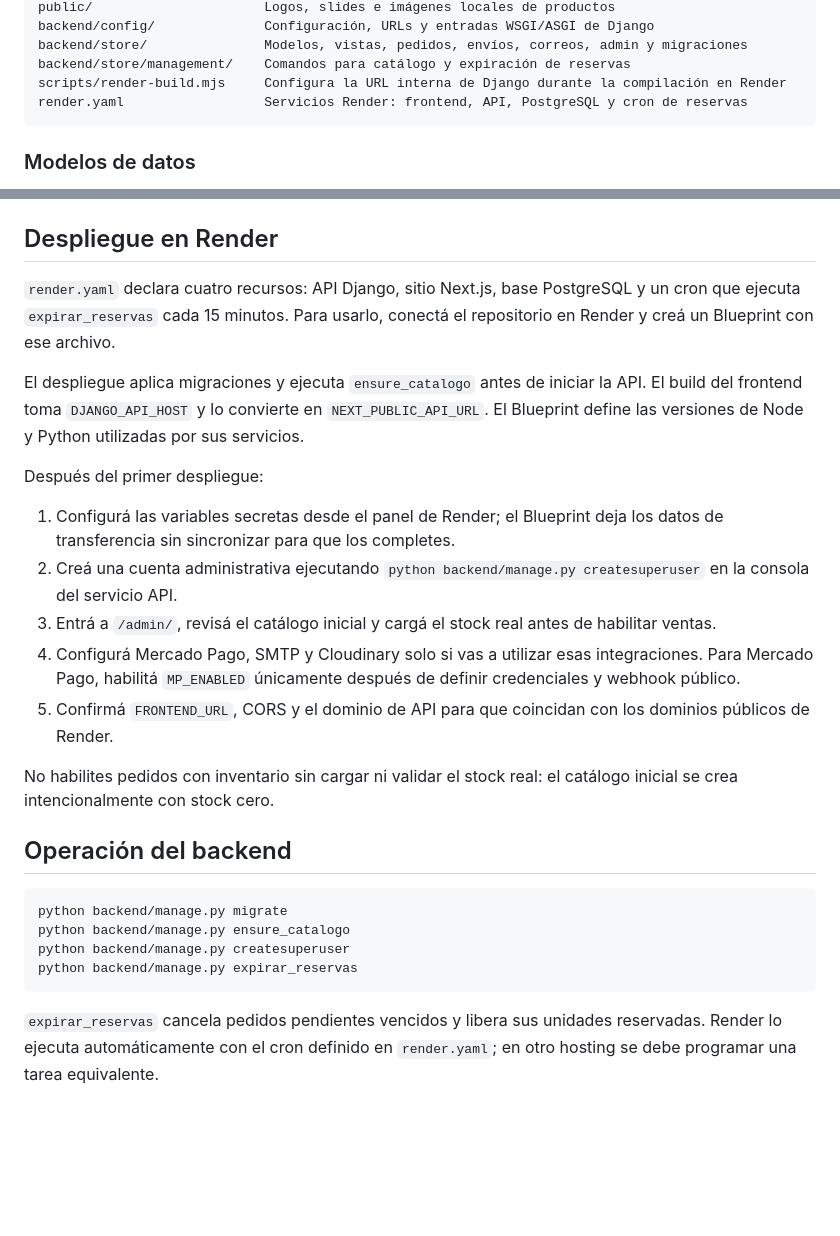
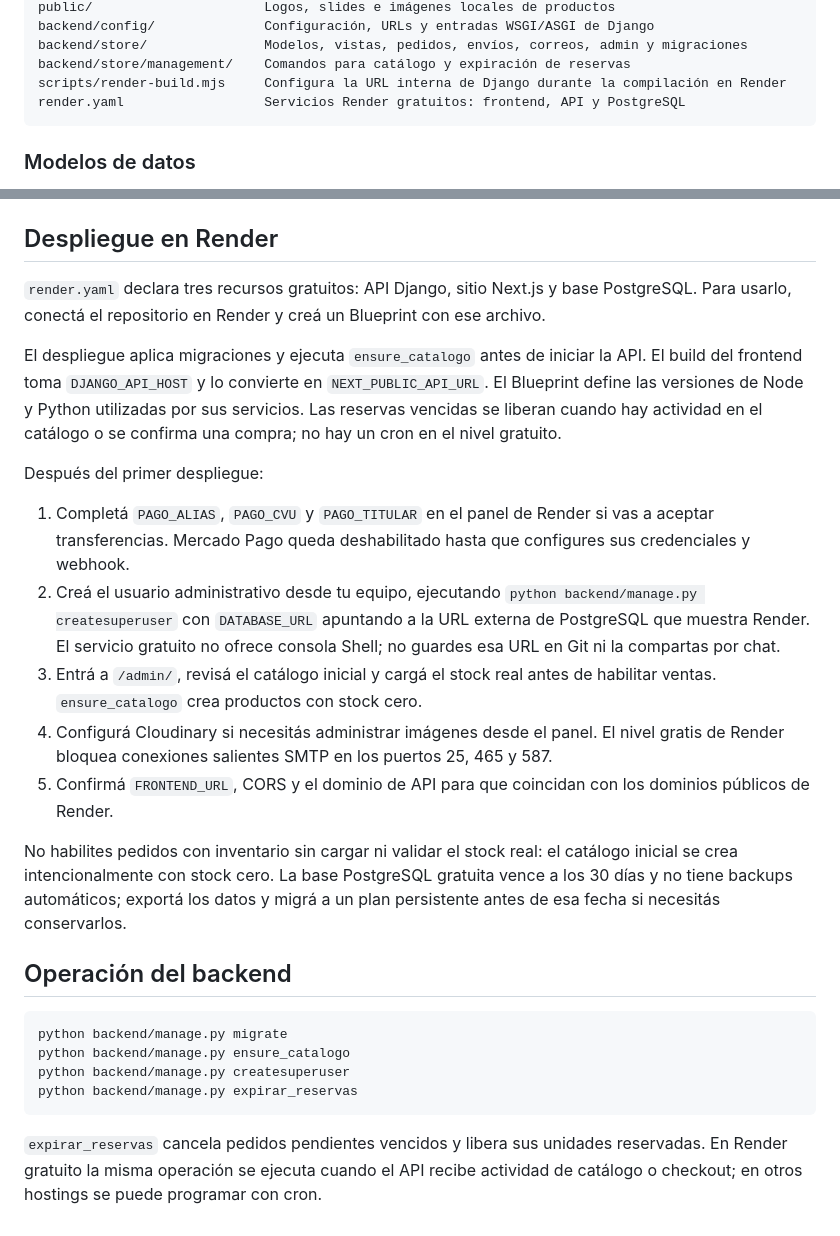
Before and after one commit to nelsonvis3/ragnarsuplementosfsa, a Markdown page: README.md, 2 parts joined by grey strips. Rendered like a GitHub page; blank space fills up the shorter version.

Commit message:
Document free Render deployment

````diff
--- a/README.md
+++ b/README.md
@@ -183,7 +183,7 @@ backend/config/              Configuración, URLs y entradas WSGI/ASGI de Django
 backend/store/               Modelos, vistas, pedidos, envíos, correos, admin y migraciones
 backend/store/management/    Comandos para catálogo y expiración de reservas
 scripts/render-build.mjs     Configura la URL interna de Django durante la compilación en Render
-render.yaml                  Servicios Render: frontend, API, PostgreSQL y cron de reservas
+render.yaml                  Servicios Render gratuitos: frontend, API y PostgreSQL
 ```
 
 ### Modelos de datos
@@ -198,19 +198,20 @@ Las migraciones que definen la evolución del esquema están en `backend/store/m
 
 ## Despliegue en Render
 
-`render.yaml` declara cuatro recursos: API Django, sitio Next.js, base PostgreSQL y un cron que ejecuta `expirar_reservas` cada 15 minutos. Para usarlo, conectá el repositorio en Render y creá un Blueprint con ese archivo.
+`render.yaml` declara tres recursos gratuitos: API Django, sitio Next.js y base PostgreSQL. Para usarlo, conectá el repositorio en Render y creá un Blueprint con ese archivo.
 
-El despliegue aplica migraciones y ejecuta `ensure_catalogo` antes de iniciar la API. El build del frontend toma `DJANGO_API_HOST` y lo convierte en `NEXT_PUBLIC_API_URL`. El Blueprint define las versiones de Node y Python utilizadas por sus servicios.
+El despliegue aplica migraciones y ejecuta `ensure_catalogo` antes de iniciar la API. El build del frontend toma `DJANGO_API_HOST` y lo convierte en `NEXT_PUBLIC_API_URL`. El Blueprint define las versiones de Node y Python utilizadas por sus servicios. Las reservas vencidas se liberan cuando hay actividad en el catálogo o se confirma una compra; no hay un cron en el nivel gratuito.
 
 Después del primer despliegue:
 
-1. Configurá las variables secretas desde el panel de Render; el Blueprint deja los datos de transferencia sin sincronizar para que los completes.
-2. Creá una cuenta administrativa ejecutando `python backend/manage.py createsuperuser` en la consola del servicio API.
-3. Entrá a `/admin/`, revisá el catálogo inicial y cargá el stock real antes de habilitar ventas.
-4. Configurá Mercado Pago, SMTP y Cloudinary solo si vas a utilizar esas integraciones. Para Mercado Pago, habilitá `MP_ENABLED` únicamente después de definir credenciales y webhook público.
+1. Completá `PAGO_ALIAS`, `PAGO_CVU` y `PAGO_TITULAR` en el panel de Render si vas a aceptar transferencias. Mercado Pago queda deshabilitado hasta que configures sus credenciales y webhook.
+2. Creá el usuario administrativo desde tu equipo, ejecutando `python backend/manage.py createsuperuser` con `DATABASE_URL` apuntando a la URL externa de PostgreSQL que muestra Render. El servicio gratuito no ofrece consola Shell; no guardes esa URL en Git ni la compartas por chat.
+3. Entrá a `/admin/`, revisá el catálogo inicial y cargá el stock real antes de habilitar ventas. `ensure_catalogo` crea productos con stock cero.
+4. Configurá Cloudinary si necesitás administrar imágenes desde el panel. El nivel gratis de Render bloquea conexiones salientes SMTP en los puertos 25, 465 y 587.
 5. Confirmá `FRONTEND_URL`, CORS y el dominio de API para que coincidan con los dominios públicos de Render.
 
 No habilites pedidos con inventario sin cargar ni validar el stock real: el catálogo inicial se crea intencionalmente con stock cero.
+La base PostgreSQL gratuita vence a los 30 días y no tiene backups automáticos; exportá los datos y migrá a un plan persistente antes de esa fecha si necesitás conservarlos.
 
 ## Operación del backend
 
@@ -221,4 +222,4 @@ python backend/manage.py createsuperuser
 python backend/manage.py expirar_reservas
 ```
 
-`expirar_reservas` cancela pedidos pendientes vencidos y libera sus unidades reservadas. Render lo ejecuta automáticamente con el cron definido en `render.yaml`; en otro hosting se debe programar una tarea equivalente.
+`expirar_reservas` cancela pedidos pendientes vencidos y libera sus unidades reservadas. En Render gratuito la misma operación se ejecuta cuando el API recibe actividad de catálogo o checkout; en otros hostings se puede programar con cron.
````
